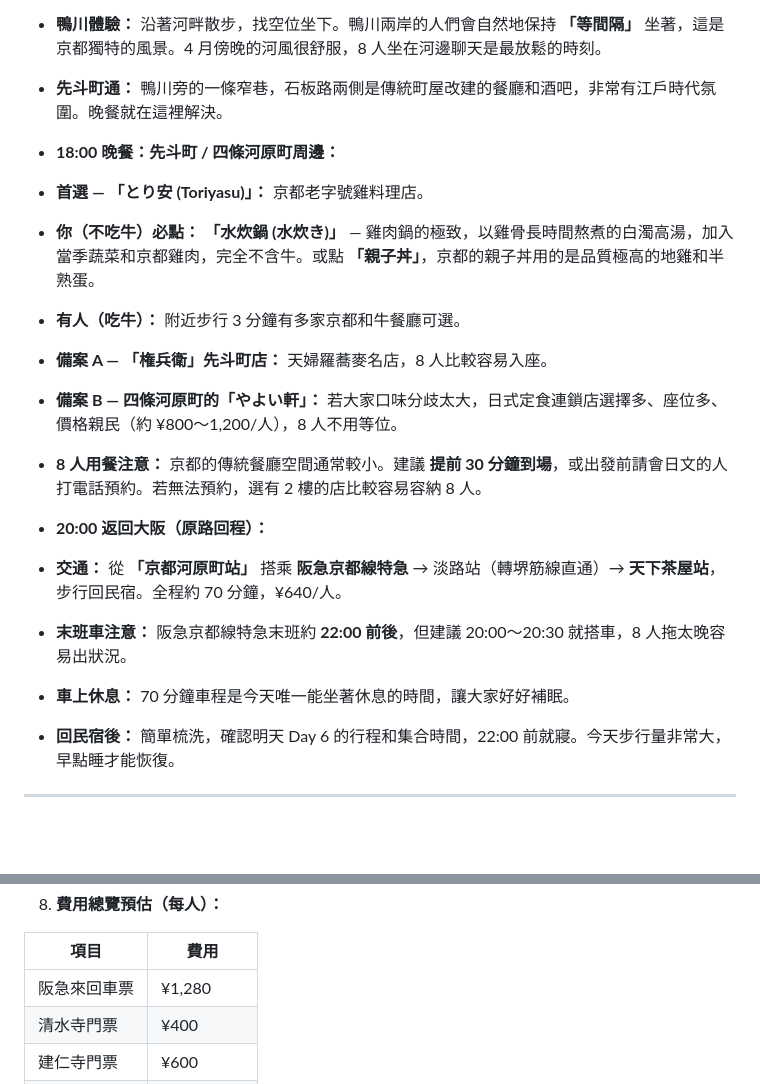
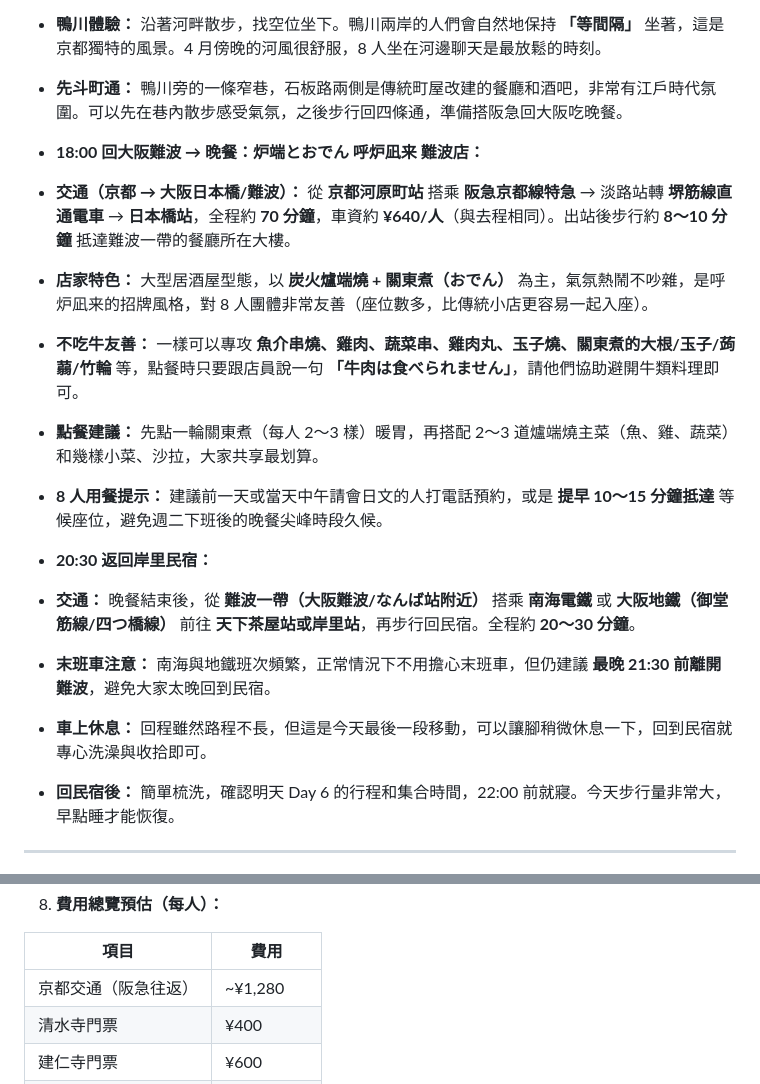
Before and after one commit to mofajava/t, a Markdown page: Day5.md, 2 parts joined by grey strips. Rendered like a GitHub page; blank space fills up the shorter version.

Commit message:
調整 Day2/Day5 晚餐為呼炉凪来並優化動線
更新大阪與京都行程中的晚餐餐廳與交通敘述，使呼炉凪来安排與整體移動更順暢。

Made-with: Cursor

```diff
--- a/Day5.md
+++ b/Day5.md
@@ -89,22 +89,21 @@
 * **17:00 鴨川河畔散步 + 先斗町：**
 * **動線：** 錦市場東端出來就是 **新京極/寺町通**（可以快速逛一下），再步行 5 分鐘至鴨川。
 * **鴨川體驗：** 沿著河畔散步，找空位坐下。鴨川兩岸的人們會自然地保持 **「等間隔」** 坐著，這是京都獨特的風景。4 月傍晚的河風很舒服，8 人坐在河邊聊天是最放鬆的時刻。
-* **先斗町通：** 鴨川旁的一條窄巷，石板路兩側是傳統町屋改建的餐廳和酒吧，非常有江戶時代氛圍。晚餐就在這裡解決。
+* **先斗町通：** 鴨川旁的一條窄巷，石板路兩側是傳統町屋改建的餐廳和酒吧，非常有江戶時代氛圍。可以先在巷內散步感受氣氛，之後步行回四條通，準備搭阪急回大阪吃晚餐。
 
 
-* **18:00 晚餐：先斗町 / 四條河原町周邊：**
-* **首選 — 「とり安 (Toriyasu)」：** 京都老字號雞料理店。
-* **你（不吃牛）必點：** **「水炊鍋 (水炊き)」** — 雞肉鍋的極致，以雞骨長時間熬煮的白濁高湯，加入當季蔬菜和京都雞肉，完全不含牛。或點 **「親子丼」**，京都的親子丼用的是品質極高的地雞和半熟蛋。
-* **有人（吃牛）：** 附近步行 3 分鐘有多家京都和牛餐廳可選。
-* **備案 A — 「権兵衛」先斗町店：** 天婦羅蕎麥名店，8 人比較容易入座。
-* **備案 B — 四條河原町的「やよい軒」：** 若大家口味分歧太大，日式定食連鎖店選擇多、座位多、價格親民（約 ¥800～1,200/人），8 人不用等位。
-* **8 人用餐注意：** 京都的傳統餐廳空間通常較小。建議 **提前 30 分鐘到場**，或出發前請會日文的人打電話預約。若無法預約，選有 2 樓的店比較容易容納 8 人。
+* **18:00 回大阪難波 → 晚餐：炉端とおでん 呼炉凪来 難波店：**
+* **交通（京都 → 大阪日本橋/難波）：** 從 **京都河原町站** 搭乘 **阪急京都線特急** → 淡路站轉 **堺筋線直通電車** → **日本橋站**，全程約 **70 分鐘**，車資約 **¥640/人**（與去程相同）。出站後步行約 **8～10 分鐘** 抵達難波一帶的餐廳所在大樓。
+* **店家特色：** 大型居酒屋型態，以 **炭火爐端燒 + 關東煮（おでん）** 為主，氣氛熱鬧不吵雜，是呼炉凪来的招牌風格，對 8 人團體非常友善（座位數多，比傳統小店更容易一起入座）。
+* **不吃牛友善：** 一樣可以專攻 **魚介串燒、雞肉、蔬菜串、雞肉丸、玉子燒、關東煮的大根/玉子/蒟蒻/竹輪** 等，點餐時只要跟店員說一句 **「牛肉は食べられません」**，請他們協助避開牛類料理即可。
+* **點餐建議：** 先點一輪關東煮（每人 2～3 樣）暖胃，再搭配 2～3 道爐端燒主菜（魚、雞、蔬菜）和幾樣小菜、沙拉，大家共享最划算。
+* **8 人用餐提示：** 建議前一天或當天中午請會日文的人打電話預約，或是 **提早 10～15 分鐘抵達** 等候座位，避免週二下班後的晚餐尖峰時段久候。
 
 
-* **20:00 返回大阪（原路回程）：**
-* **交通：** 從 **「京都河原町站」** 搭乘 **阪急京都線特急** → 淡路站（轉堺筋線直通）→ **天下茶屋站**，步行回民宿。全程約 70 分鐘，¥640/人。
-* **末班車注意：** 阪急京都線特急末班約 **22:00 前後**，但建議 20:00～20:30 就搭車，8 人拖太晚容易出狀況。
-* **車上休息：** 70 分鐘車程是今天唯一能坐著休息的時間，讓大家好好補眠。
+* **20:30 返回岸里民宿：**
+* **交通：** 晚餐結束後，從 **難波一帶（大阪難波/なんば站附近）** 搭乘 **南海電鐵** 或 **大阪地鐵（御堂筋線/四つ橋線）** 前往 **天下茶屋站或岸里站**，再步行回民宿。全程約 **20～30 分鐘**。
+* **末班車注意：** 南海與地鐵班次頻繁，正常情況下不用擔心末班車，但仍建議 **最晚 21:30 前離開難波**，避免大家太晚回到民宿。
+* **車上休息：** 回程雖然路程不長，但這是今天最後一段移動，可以讓腳稍微休息一下，回到民宿就專心洗澡與收拾即可。
 * **回民宿後：** 簡單梳洗，確認明天 Day 6 的行程和集合時間，22:00 前就寢。今天步行量非常大，早點睡才能恢復。
 
 
@@ -162,7 +161,7 @@
 
 | 項目 | 費用 |
 |---|---|
-| 阪急來回車票 | ¥1,280 |
+| 京都交通（阪急往返） | ~¥1,280 |
 | 清水寺門票 | ¥400 |
 | 建仁寺門票 | ¥600 |
 | 金閣寺門票 | ¥500 |
```
Also changed, not shown: Day2.md (+6 -8 lines).
